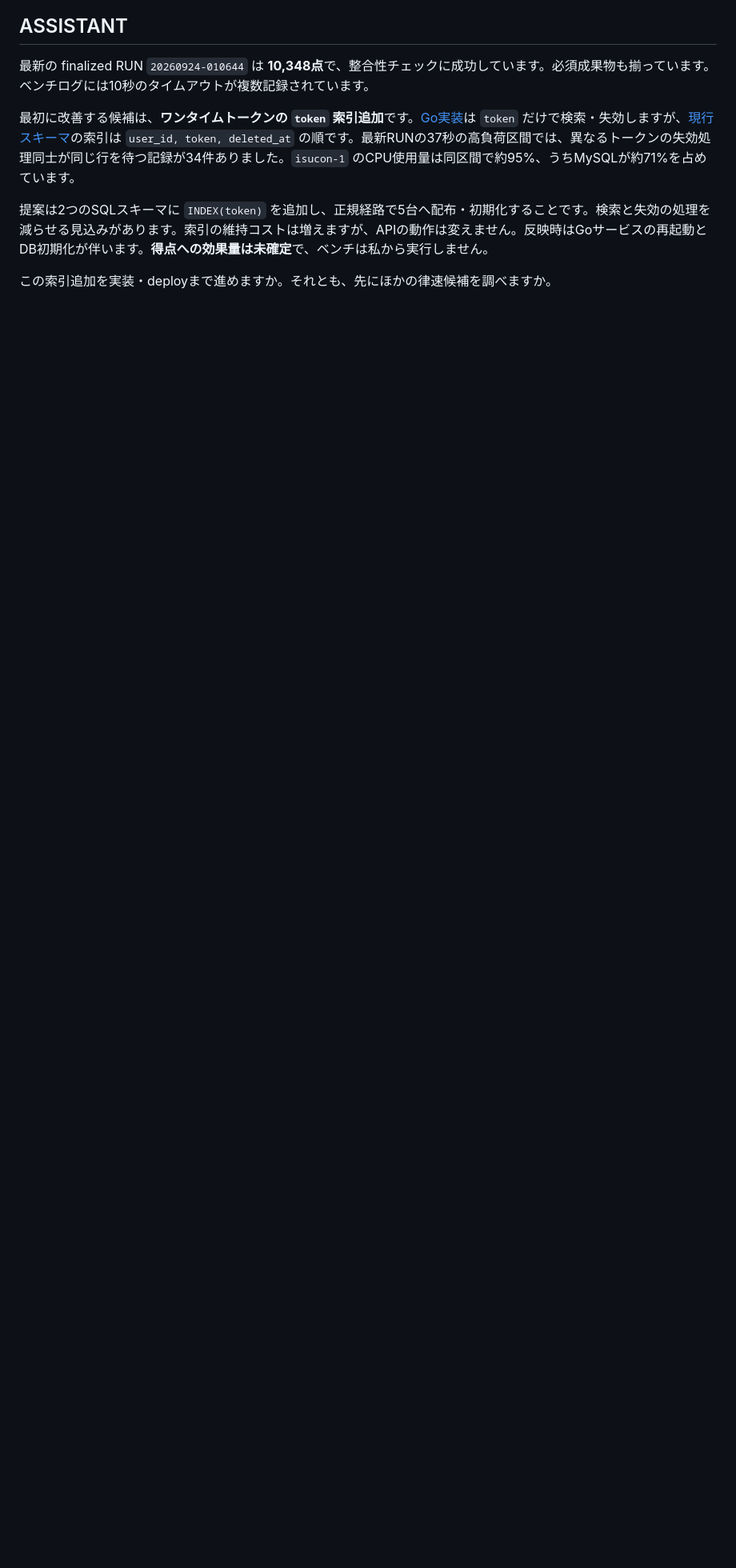
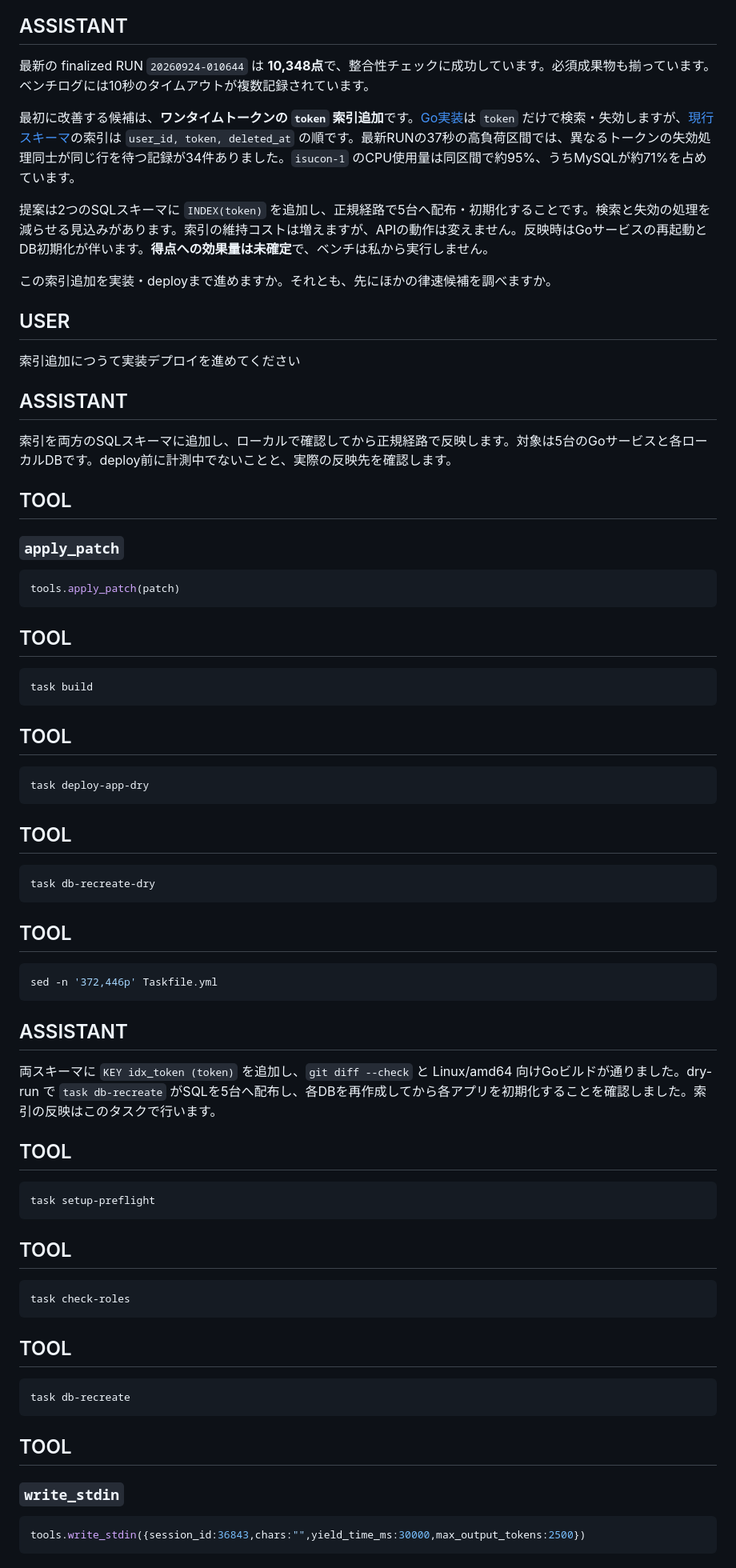
Before and after one commit to EkeMinusYou/isucon12-final-3, a Markdown page: docs/conversation/20260924-035127_01a0cf9b-aeeb-7661-9e15-27580df08742.md, the part around one of its changes. Shown at 80% size. Rendered like a GitHub page; blank space fills up the shorter version.

Commit message:
docs(conversation): save session 01a0cf9b-aeeb-7661-9e15-27580df08742

````diff
--- a/docs/conversation/20260924-035127_01a0cf9b-aeeb-7661-9e15-27580df08742.md
+++ b/docs/conversation/20260924-035127_01a0cf9b-aeeb-7661-9e15-27580df08742.md
@@ -69,3 +69,76 @@ sed -n '188,205p' tools/deployctl/deployments.yaml
 提案は2つのSQLスキーマに `INDEX(token)` を追加し、正規経路で5台へ配布・初期化することです。検索と失効の処理を減らせる見込みがあります。索引の維持コストは増えますが、APIの動作は変えません。反映時はGoサービスの再起動とDB初期化が伴います。**得点への効果量は未確定**で、ベンチは私から実行しません。
 
 この索引追加を実装・deployまで進めますか。それとも、先にほかの律速候補を調べますか。
+
+## USER
+
+索引追加につうて実装デプロイを進めてください
+
+## ASSISTANT
+
+索引を両方のSQLスキーマに追加し、ローカルで確認してから正規経路で反映します。対象は5台のGoサービスと各ローカルDBです。deploy前に計測中でないことと、実際の反映先を確認します。
+
+
+## TOOL
+
+### `apply_patch`
+
+```javascript
+tools.apply_patch(patch)
+```
+
+
+## TOOL
+
+```sh
+task build
+```
+
+## TOOL
+
+```sh
+task deploy-app-dry
+```
+
+## TOOL
+
+```sh
+task db-recreate-dry
+```
+
+## TOOL
+
+```sh
+sed -n '372,446p' Taskfile.yml
+```
+
+## ASSISTANT
+
+両スキーマに `KEY idx_token (token)` を追加し、`git diff --check` と Linux/amd64 向けGoビルドが通りました。dry-run で `task db-recreate` がSQLを5台へ配布し、各DBを再作成してから各アプリを初期化することを確認しました。索引の反映はこのタスクで行います。
+
+## TOOL
+
+```sh
+task setup-preflight
+```
+
+## TOOL
+
+```sh
+task check-roles
+```
+
+## TOOL
+
+```sh
+task db-recreate
+```
+
+## TOOL
+
+### `write_stdin`
+
+```javascript
+tools.write_stdin({session_id:36843,chars:"",yield_time_ms:30000,max_output_tokens:2500})
+```
+
````
Also changed, not shown: other parts of docs/conversation/20260924-035127_01a0cf9b-aeeb-7661-9e15-27580df08742.md (+37 -0 lines).
